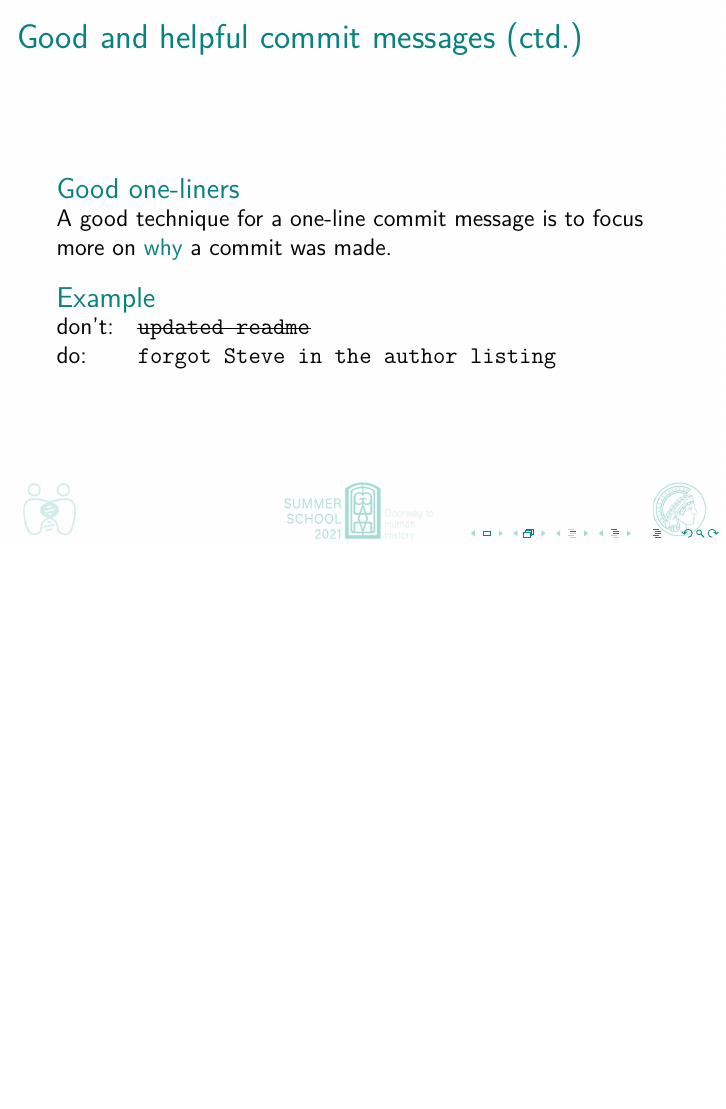
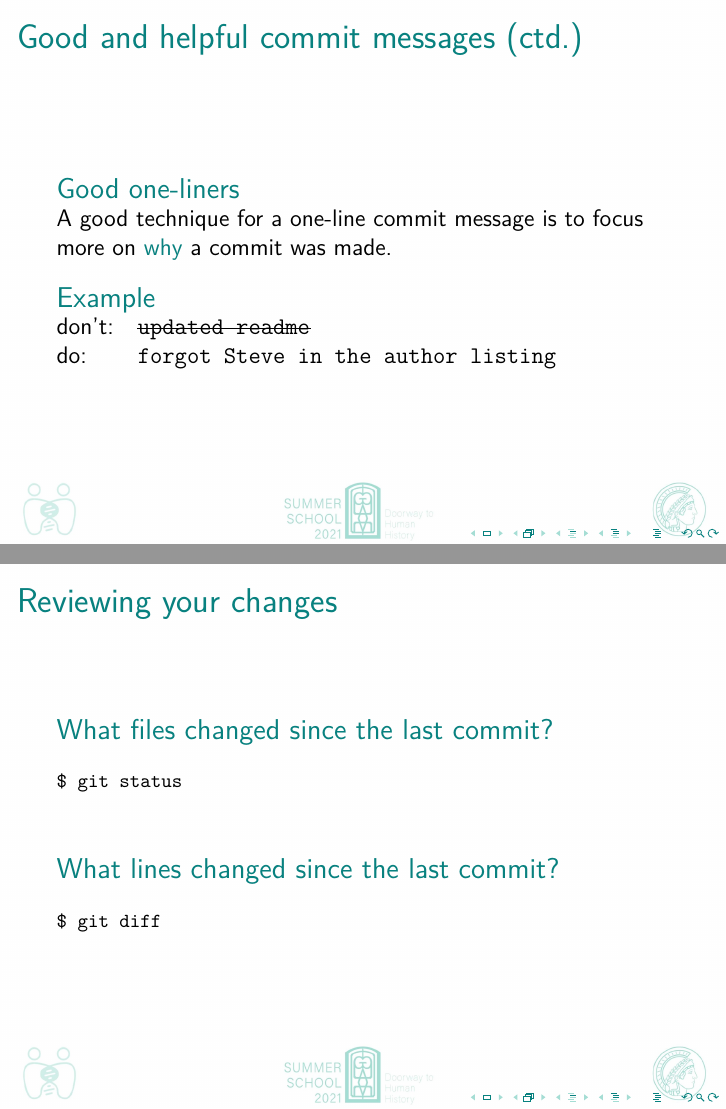
Before and after one commit to johenglisch/git-intro-2021, LaTeX slides (2021-08-27-git-intro.tex): page 30 of 31 before the commit and pages 30 and 31 of 32 after it, the two joined at a grey line, the shorter picture padded with empty space. Compiled offline with pdfLaTeX.

Commit message:
git status; git diff

```diff
--- a/2021-08-27-git-intro.tex
+++ b/2021-08-27-git-intro.tex
@@ -484,6 +484,26 @@ $ git commit
   \end{block}
 \end{frame}
 
+\begin{frame}[fragile]
+  \frametitle{Reviewing your changes}
+
+  \begin{block}{What files changed since the last commit?}
+    {\footnotesize{}%
+      \begin{verbatim}
+$ git status
+      \end{verbatim}%
+    }
+  \end{block}
+
+  \begin{block}{What lines changed since the last commit?}
+    {\footnotesize{}%
+      \begin{verbatim}
+$ git diff
+      \end{verbatim}%
+    }
+  \end{block}
+\end{frame}
+
 % add + status + commit + status
 % gitignore
 % add + commit again (checkout, reset)
```
